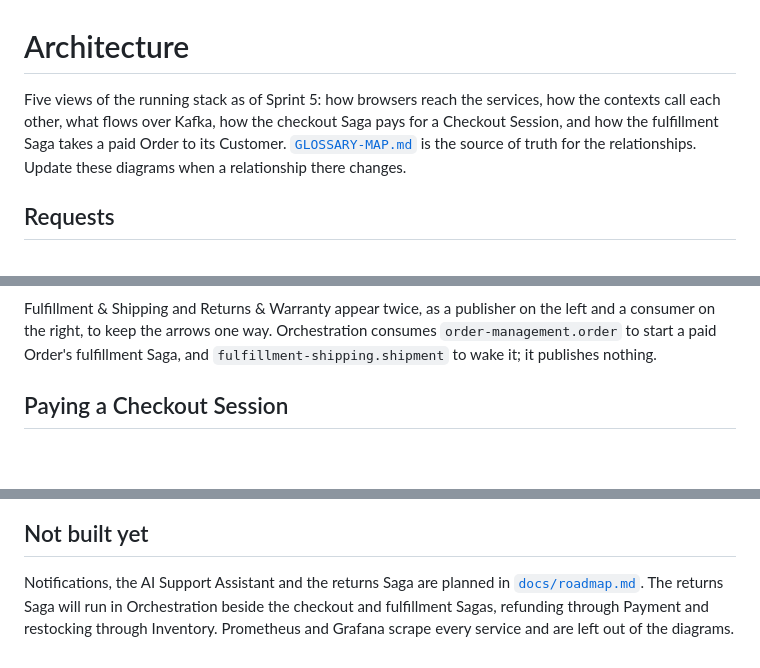
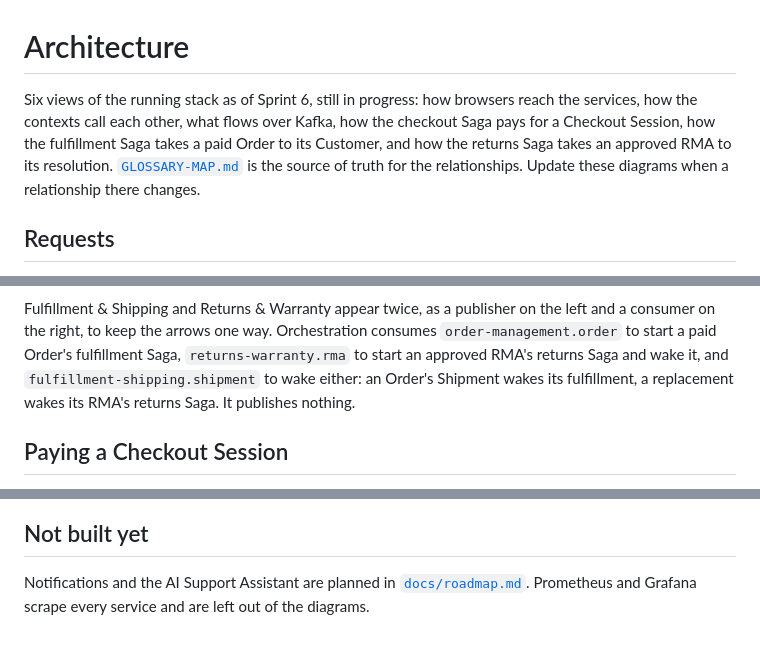
Before and after one commit to ondokuzz/ecomm, a Markdown page: docs/architecture.md, 3 parts joined by grey strips. Drawn GitHub-style; blank space fills up the shorter version.

```diff
--- a/docs/architecture.md
+++ b/docs/architecture.md
@@ -1,8 +1,9 @@
 # Architecture
 
-Five views of the running stack as of Sprint 5: how browsers reach the services, how the contexts
-call each other, what flows over Kafka, how the checkout Saga pays for a Checkout Session, and how
-the fulfillment Saga takes a paid Order to its Customer. [`GLOSSARY-MAP.md`](../GLOSSARY-MAP.md) is the
+Six views of the running stack as of Sprint 6, still in progress: how browsers reach the services,
+how the contexts call each other, what flows over Kafka, how the checkout Saga pays for a Checkout
+Session, how the fulfillment Saga takes a paid Order to its Customer, and how the returns Saga takes
+an approved RMA to its resolution. [`GLOSSARY-MAP.md`](../GLOSSARY-MAP.md) is the
 source of truth for the relationships. Update these diagrams when a relationship there changes.
 
 ## Requests
@@ -165,8 +170,9 @@ flowchart LR
 
 Fulfillment & Shipping and Returns & Warranty appear twice, as a publisher on the left and a
 consumer on the right, to keep the arrows one way. Orchestration consumes `order-management.order`
-to start a paid Order's fulfillment Saga, and `fulfillment-shipping.shipment` to wake it; it
-publishes nothing.
+to start a paid Order's fulfillment Saga, `returns-warranty.rma` to start an approved RMA's returns
+Saga and wake it, and `fulfillment-shipping.shipment` to wake either: an Order's Shipment wakes its
+fulfillment, a replacement wakes its RMA's returns Saga. It publishes nothing.
 
 ## Paying a Checkout Session
 
@@ -266,7 +325,5 @@ shows were delivered. Staff approve or reject it in the Admin Console. No Saga d
 
 ## Not built yet
 
-Notifications, the AI Support Assistant and the returns Saga are planned in
-[`docs/roadmap.md`](./roadmap.md). The returns Saga will run in Orchestration beside the checkout
-and fulfillment Sagas, refunding through Payment and restocking through Inventory. Prometheus and
-Grafana scrape every service and are left out of the diagrams.
+Notifications and the AI Support Assistant are planned in [`docs/roadmap.md`](./roadmap.md).
+Prometheus and Grafana scrape every service and are left out of the diagrams.
```
Also changed, not shown: other parts of docs/architecture.md (+66 -9 lines).
